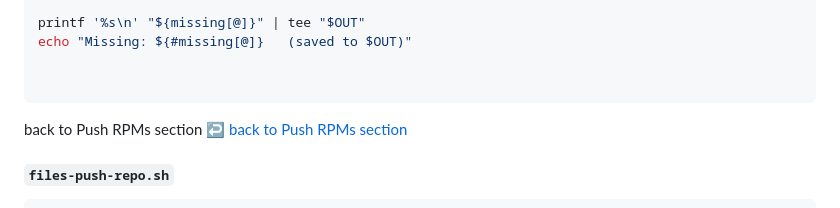
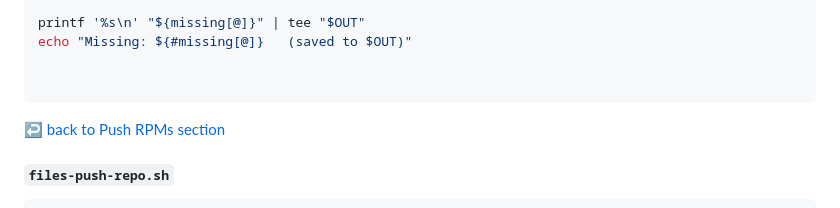
Before and after one commit to A-Soltani255/Kubespray, a Markdown page: airgapped-kubespray-document.md, the part around the change. GitHub-like rendering.

````diff
--- a/airgapped-kubespray-document.md
+++ b/airgapped-kubespray-document.md
@@ -1628,7 +1628,7 @@ echo "Missing: ${#missing[@]}   (saved to $OUT)"
 
 
 ```
-back to Push RPMs section
+
 [↩ back to Push RPMs section](#back-to-files-push-repo)
 <a id="files-push-repo"></a>
 #### `files-push-repo.sh`
````
